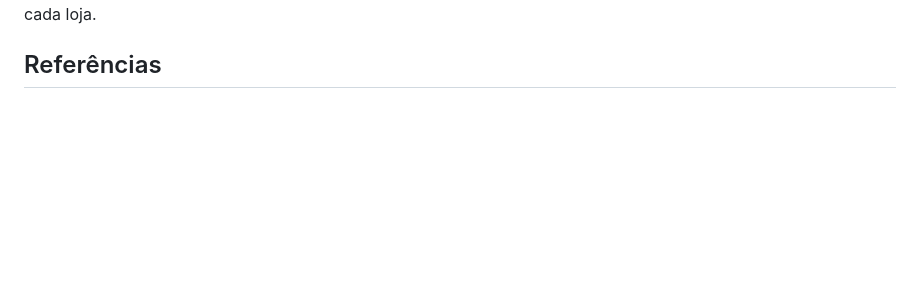
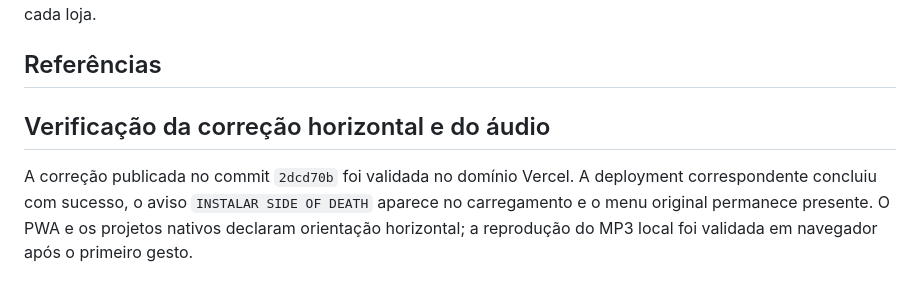
Before and after one commit to jeanvicen/side-of-death, a Markdown page: PUBLISHING.md, the part around the change. Drawn GitHub-style; blank space fills up the shorter version.

Commit message:
Document landscape install and audio validation

```diff
--- a/PUBLISHING.md
+++ b/PUBLISHING.md
@@ -75,3 +75,8 @@ A configuração deixa o projeto pronto para ser aberto e compilado nas ferramen
 [4]: https://developer.mozilla.org/en-US/docs/Web/Progressive_web_apps/How_to/Trigger_install_prompt "MDN — Trigger installation from your PWA"
 [5]: https://incompetech.com/music/royalty-free/index.html?isrc=USUAN1700023&Search=Search "incompetech — Metalmania"
 [6]: https://creativecommons.org/licenses/by/4.0/ "Creative Commons — Attribution 4.0 International"
+
+
+## Verificação da correção horizontal e do áudio
+
+A correção publicada no commit `2dcd70b` foi validada no domínio Vercel. A deployment correspondente concluiu com sucesso, o aviso `INSTALAR SIDE OF DEATH` aparece no carregamento e o menu original permanece presente. O PWA e os projetos nativos declaram orientação horizontal; a reprodução do MP3 local foi validada em navegador após o primeiro gesto.
```
